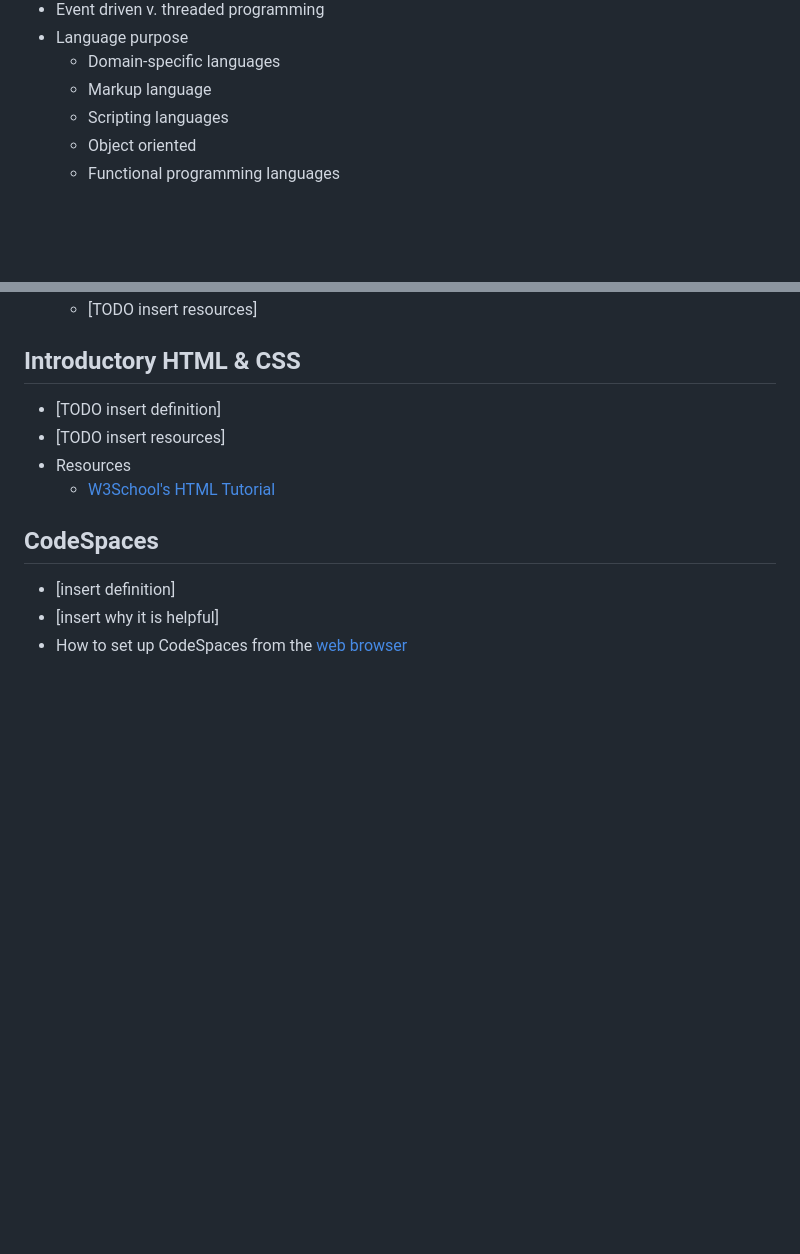
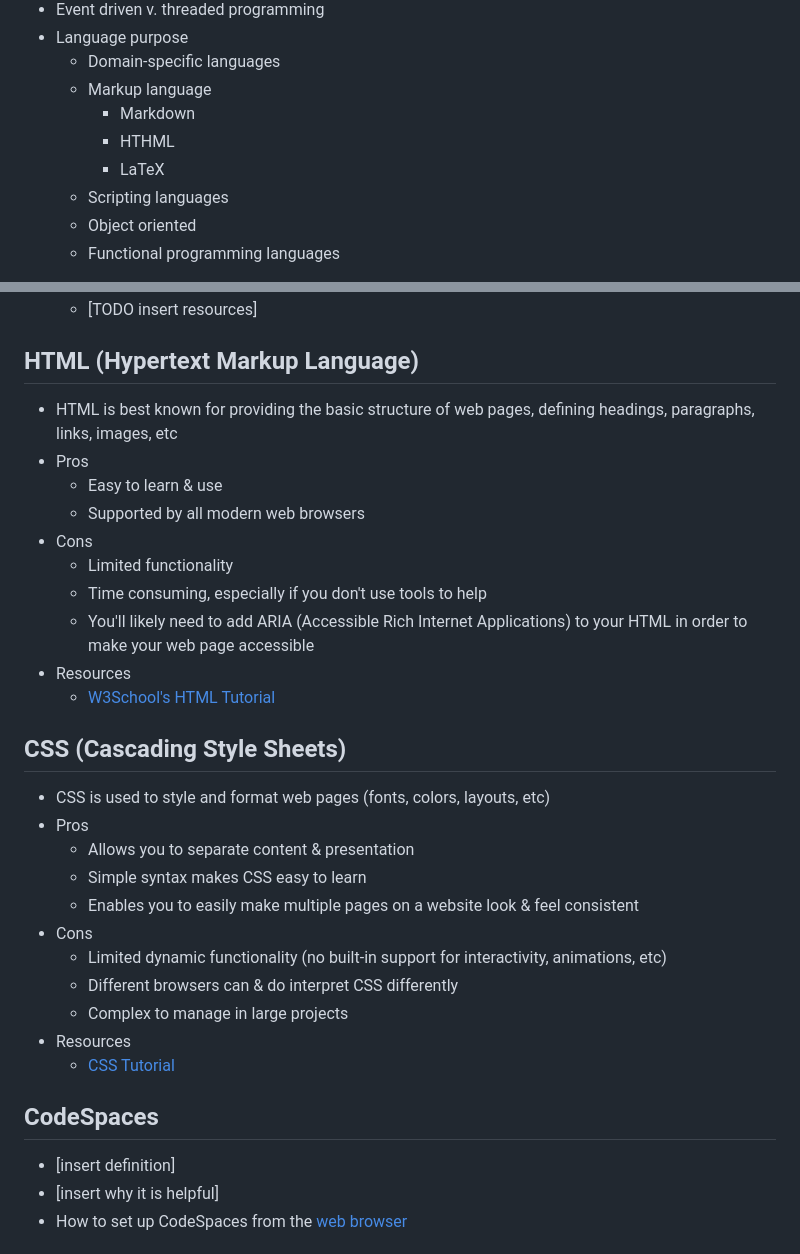
Before and after one commit to naomi789/learn-to-code, a Markdown page: full-notes.md, 2 parts joined by grey strips. GitHub-like rendering; blank space fills up the shorter version.

Commit message:
HTML & CSS

```diff
--- a/full-notes.md
+++ b/full-notes.md
@@ -59,6 +59,9 @@ Types of languages:
  - Language purpose
    - Domain-specific languages
    - Markup language
+     - Markdown
+     - HTHML
+     - LaTeX
    - Scripting languages
    - Object oriented
    - Functional programming languages
@@ -118,12 +121,30 @@ Types of languages:
  - Resources
    - [TODO insert resources]
 
-## Introductory HTML & CSS
- - [TODO insert definition]
- - [TODO insert resources]
+## HTML (Hypertext Markup Language)
+ - HTML is best known for providing the basic structure of web pages, defining headings, paragraphs, links, images, etc
+ - Pros
+   - Easy to learn & use
+   - Supported by all modern web browsers
+ - Cons
+   - Limited functionality
+   - Time consuming, especially if you don't use tools to help
+   - You'll likely need to add ARIA (Accessible Rich Internet Applications) to your HTML in order to make your web page accessible
  - Resources
    - [W3School's HTML Tutorial](https://www.w3schools.com/html/)
 
+## CSS (Cascading Style Sheets)
+ - CSS is used to style and format web pages (fonts, colors, layouts, etc)
+ - Pros
+   - Allows you to separate content & presentation
+   - Simple syntax makes CSS easy to learn
+   - Enables you to easily make multiple pages on a website look & feel consistent
+ - Cons
+   - Limited dynamic functionality (no built-in support for interactivity, animations, etc)
+   - Different browsers can & do interpret CSS differently
+   - Complex to manage in large projects
+ - Resources
+   - [CSS Tutorial](https://www.w3schools.com/CSS/default.asp)
 
 
 ## CodeSpaces
```
